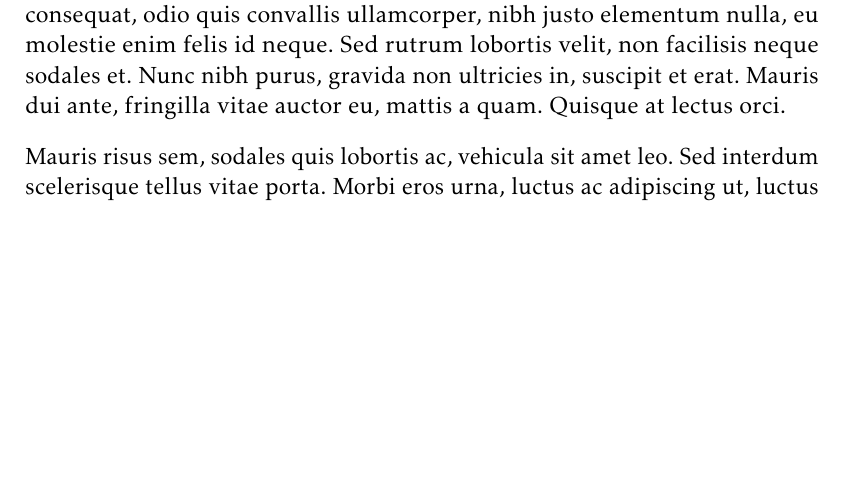
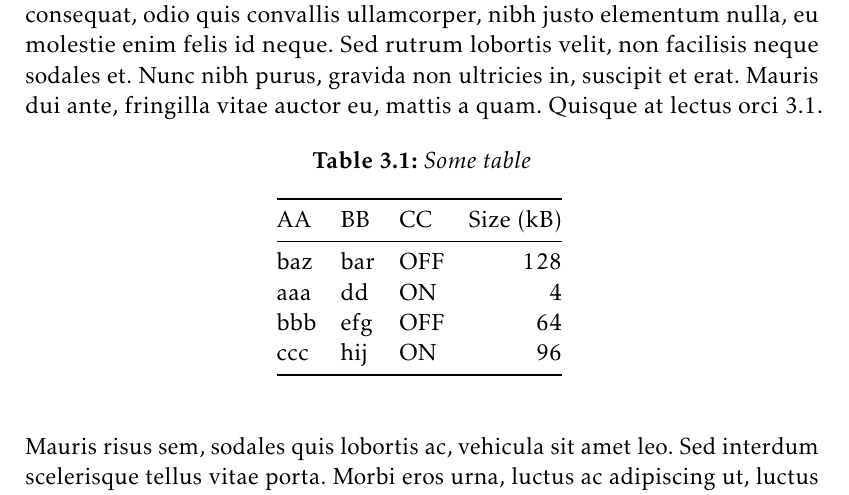
Before and after one commit to nablaa/aalto-thesis-latex, a LaTeX thesis (thesis.tex, which reads 2lorem.tex): part of page 12 of 16, cut so that both start at the same text, the shorter picture padded with empty space. Compiled offline with pdfLaTeX.

Commit message:
Add table example

```diff
--- a/2lorem.tex
+++ b/2lorem.tex
@@ -20,6 +20,23 @@ Nulla semper hendrerit molestie. Pellentesque blandit velit sit amet est vestibu
 \section{Quisque arcu orci}
 \label{section:lorem:quisque}
 
-Pellentesque hendrerit aliquet placerat. Sed tincidunt lobortis eros, ut laoreet lorem facilisis sit amet. Suspendisse ultrices, orci nec rhoncus hendrerit, turpis augue luctus dolor, eget dignissim urna urna ac velit. Vivamus ligula lorem, consequat vel iaculis et, lacinia in arcu. Nam imperdiet faucibus lobortis. Ut quis libero sapien. Praesent odio est, sodales ut commodo vitae, ultrices vel nibh. Etiam quis orci tincidunt sapien mattis aliquam. Maecenas consequat, odio quis convallis ullamcorper, nibh justo elementum nulla, eu molestie enim felis id neque. Sed rutrum lobortis velit, non facilisis neque sodales et. Nunc nibh purus, gravida non ultricies in, suscipit et erat. Mauris dui ante, fringilla vitae auctor eu, mattis a quam. Quisque at lectus orci.
+Pellentesque hendrerit aliquet placerat. Sed tincidunt lobortis eros, ut laoreet lorem facilisis sit amet. Suspendisse ultrices, orci nec rhoncus hendrerit, turpis augue luctus dolor, eget dignissim urna urna ac velit. Vivamus ligula lorem, consequat vel iaculis et, lacinia in arcu. Nam imperdiet faucibus lobortis. Ut quis libero sapien. Praesent odio est, sodales ut commodo vitae, ultrices vel nibh. Etiam quis orci tincidunt sapien mattis aliquam. Maecenas consequat, odio quis convallis ullamcorper, nibh justo elementum nulla, eu molestie enim felis id neque. Sed rutrum lobortis velit, non facilisis neque sodales et. Nunc nibh purus, gravida non ultricies in, suscipit et erat. Mauris dui ante, fringilla vitae auctor eu, mattis a quam. Quisque at lectus orci~\ref{table:sometable}.
+
+\begin{table}[ht]
+	\begin{center}
+		\caption{Some table}
+		\begin{tabular}{@{}lllr@{}}
+			\toprule
+			AA & BB & CC & Size (\si{\kilo\byte})  \\
+			\midrule
+			baz & bar & OFF & 128 \\
+			aaa & dd & ON & 4 \\
+			bbb & efg & OFF & 64 \\
+			ccc & hij & ON & 96 \\
+			\bottomrule
+		\end{tabular}
+		\label{table:sometable}
+	\end{center}
+\end{table}
 
 Mauris risus sem, sodales quis lobortis ac, vehicula sit amet leo. Sed interdum scelerisque tellus vitae porta. Morbi eros urna, luctus ac adipiscing ut, luctus eleifend turpis. Sed in ligula risus, ac posuere dui. Aenean bibendum est felis. Suspendisse a pretium quam. Sed quam lectus, semper sed pulvinar eu, condimentum id augue.~\cite{Doe:2009}
```
